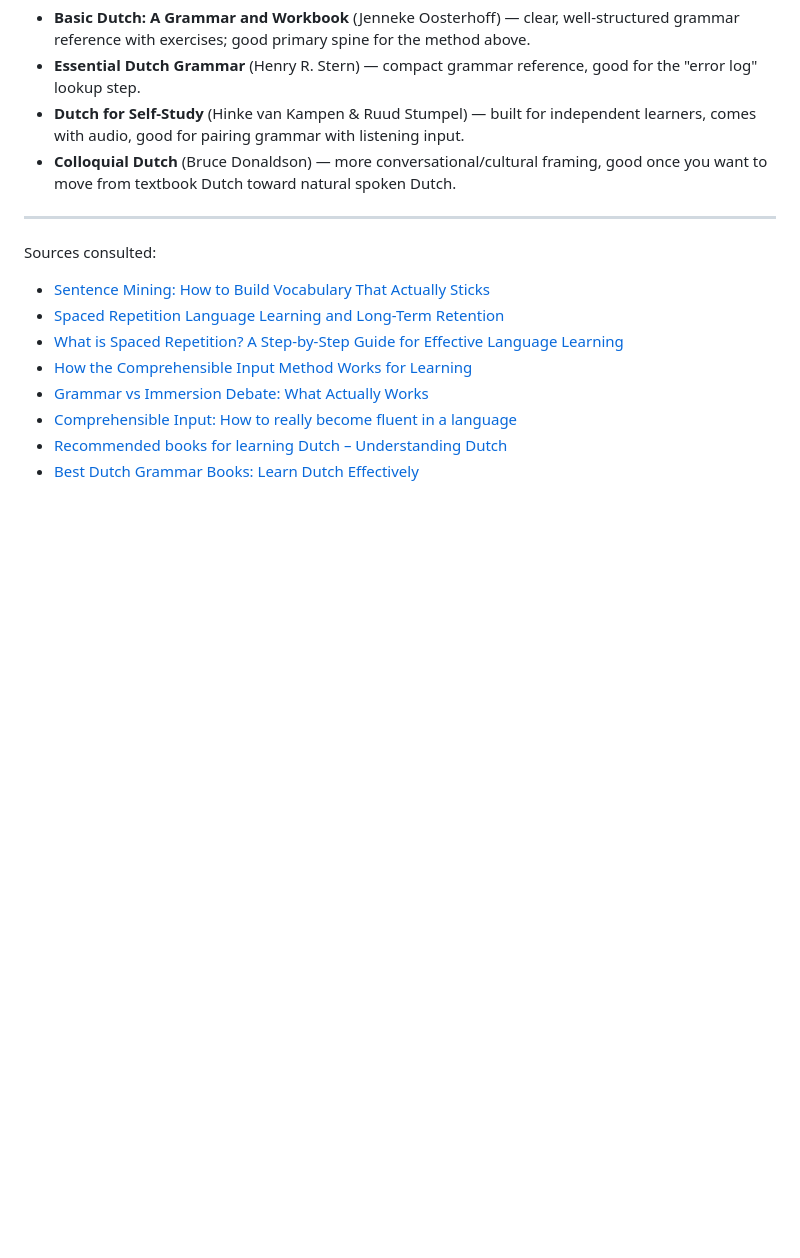
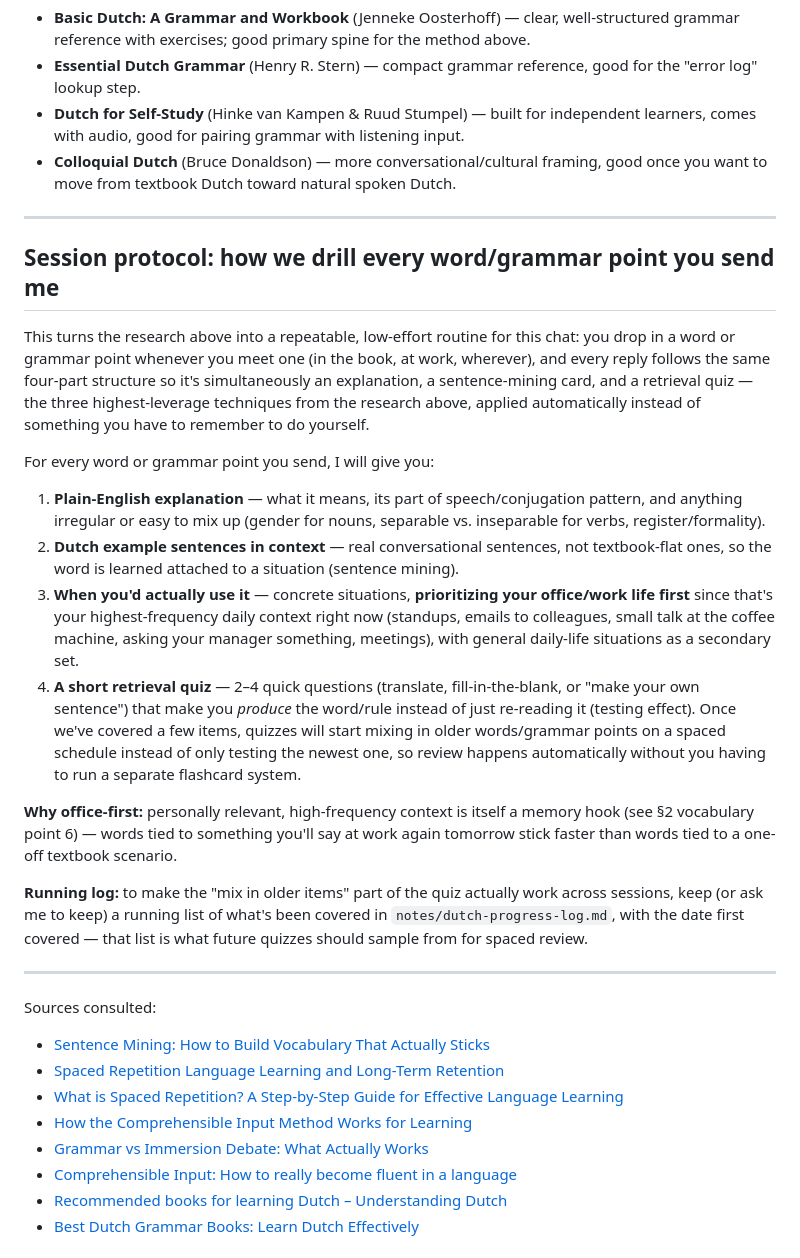
Before and after one commit to yesterdaythomas/note-5769401e3, a Markdown page: notes/learning-dutch-from-a-book.md, the part around the change. Rendered like a GitHub page; blank space fills up the shorter version.

Commit message:
Add session protocol and progress log for Dutch drills
Defines the standing format for word/grammar drop-ins (explanation,
office-first example sentences, usage situations, retrieval quiz) and
adds a progress log file so future quizzes can pull older items back
in for spaced review.

Co-Authored-By: Claude Sonnet 5 <noreply@anthropic.com>
Claude-Session: https://claude.ai/code/session_01YK6ubNNYapiKjAJfAKGnWU

```diff
--- a/notes/learning-dutch-from-a-book.md
+++ b/notes/learning-dutch-from-a-book.md
@@ -158,6 +158,42 @@ into "I can speak Dutch." The goal is to force **production**, not just comprehe
 
 ---
 
+## Session protocol: how we drill every word/grammar point you send me
+
+This turns the research above into a repeatable, low-effort routine for this chat: you drop in
+a word or grammar point whenever you meet one (in the book, at work, wherever), and every reply
+follows the same four-part structure so it's simultaneously an explanation, a sentence-mining
+card, and a retrieval quiz — the three highest-leverage techniques from the research above,
+applied automatically instead of something you have to remember to do yourself.
+
+For every word or grammar point you send, I will give you:
+
+1. **Plain-English explanation** — what it means, its part of speech/conjugation pattern, and
+   anything irregular or easy to mix up (gender for nouns, separable vs. inseparable for verbs,
+   register/formality).
+2. **Dutch example sentences in context** — real conversational sentences, not textbook-flat
+   ones, so the word is learned attached to a situation (sentence mining).
+3. **When you'd actually use it** — concrete situations, **prioritizing your office/work life
+   first** since that's your highest-frequency daily context right now (standups, emails to
+   colleagues, small talk at the coffee machine, asking your manager something, meetings), with
+   general daily-life situations as a secondary set.
+4. **A short retrieval quiz** — 2–4 quick questions (translate, fill-in-the-blank, or "make your
+   own sentence") that make you *produce* the word/rule instead of just re-reading it (testing
+   effect). Once we've covered a few items, quizzes will start mixing in older words/grammar
+   points on a spaced schedule instead of only testing the newest one, so review happens
+   automatically without you having to run a separate flashcard system.
+
+**Why office-first:** personally relevant, high-frequency context is itself a memory hook (see
+§2 vocabulary point 6) — words tied to something you'll say at work again tomorrow stick faster
+than words tied to a one-off textbook scenario.
+
+**Running log:** to make the "mix in older items" part of the quiz actually work across
+sessions, keep (or ask me to keep) a running list of what's been covered in
+`notes/dutch-progress-log.md`, with the date first covered — that list is what future quizzes
+should sample from for spaced review.
+
+---
+
 Sources consulted:
 - [Sentence Mining: How to Build Vocabulary That Actually Sticks](https://www.clozemaster.com/blog/sentence-mining/)
 - [Spaced Repetition Language Learning and Long-Term Retention](https://www.pimsleur.com/blog/why-graduated-interval-recall-is-the-key-to-mastering-a-new-language/)
```
Also changed, not shown: notes/dutch-progress-log.md (added, +9 -0 lines).
